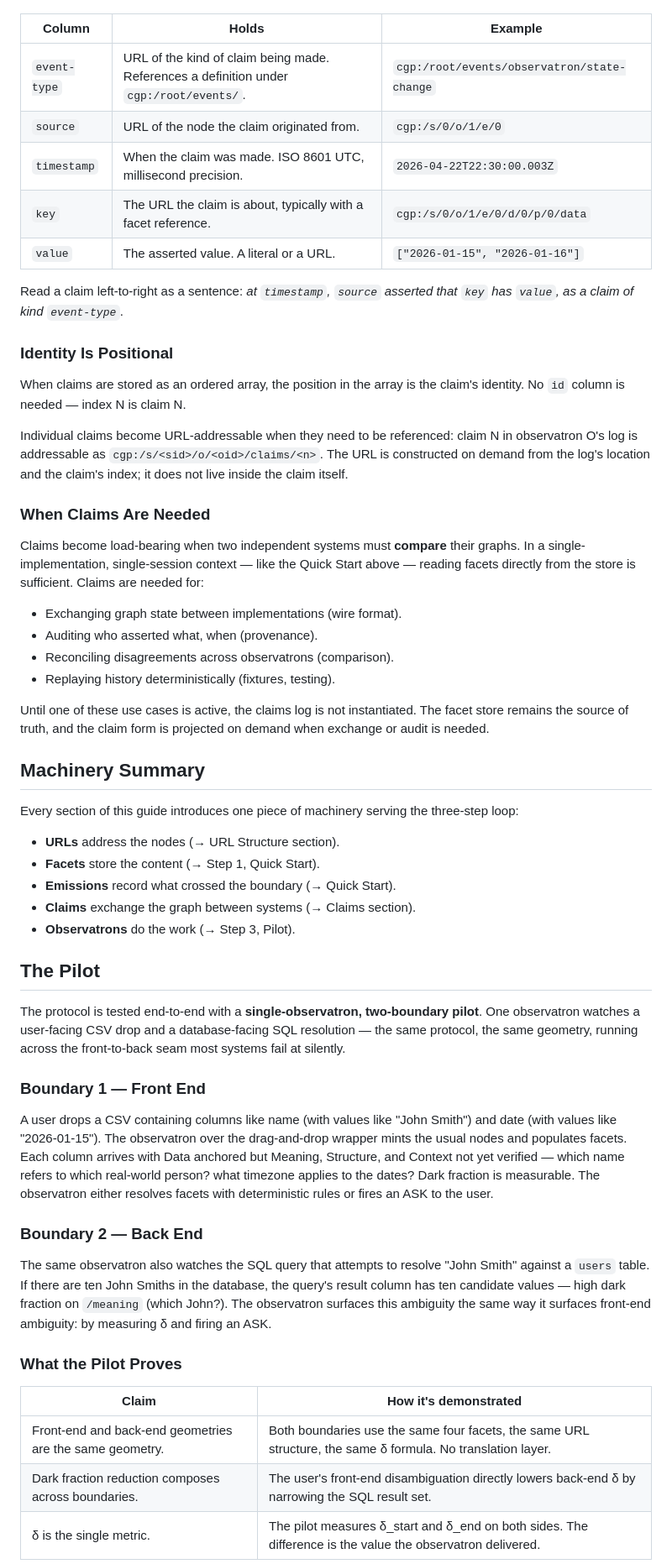
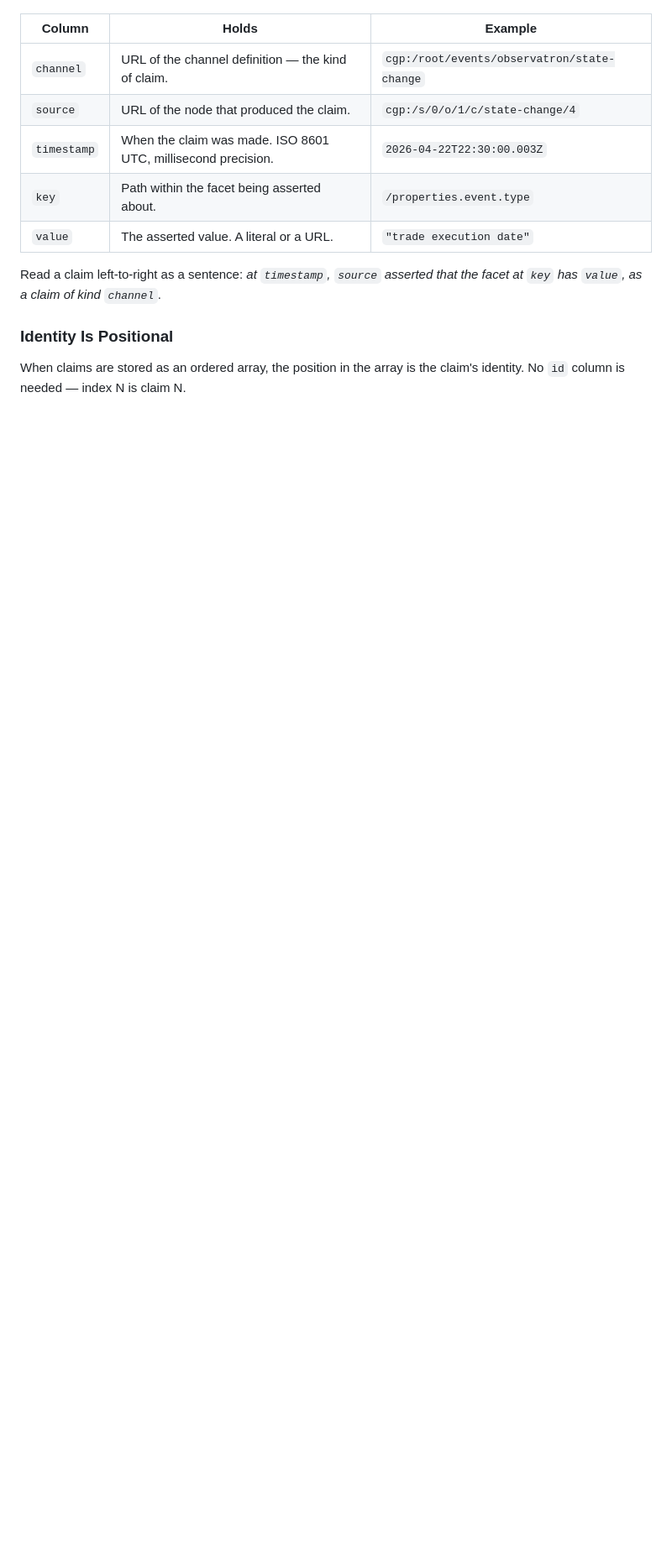
Before and after one commit to W3C-Context-Graph-Community-Group/protocol, a Markdown page: getting-started-guide.md, the part around one of its changes. Shown at 84% size. Rendered like a GitHub page; blank space fills up the shorter version.

```diff
--- a/getting-started-guide.md
+++ b/getting-started-guide.md
@@ -261,58 +276,15 @@ Every claim has exactly five columns.
 
 | Column | Holds | Example |
 |---|---|---|
-| `event-type` | URL of the kind of claim being made. References a definition under `cgp:/root/events/`. | `cgp:/root/events/observatron/state-change` |
-| `source` | URL of the node the claim originated from. | `cgp:/s/0/o/1/e/0` |
+| `channel` | URL of the channel definition — the kind of claim. | `cgp:/root/events/observatron/state-change` |
+| `source` | URL of the node that produced the claim. | `cgp:/s/0/o/1/c/state-change/4` |
 | `timestamp` | When the claim was made. ISO 8601 UTC, millisecond precision. | `2026-04-22T22:30:00.003Z` |
-| `key` | The URL the claim is about, typically with a facet reference. | `cgp:/s/0/o/1/e/0/d/0/p/0/data` |
-| `value` | The asserted value. A literal or a URL. | `["2026-01-15", "2026-01-16"]` |
+| `key` | Path within the facet being asserted about. | `/properties.event.type` |
+| `value` | The asserted value. A literal or a URL. | `"trade execution date"` |
 
-Read a claim left-to-right as a sentence: *at `timestamp`, `source` asserted that `key` has `value`, as a claim of kind `event-type`*.
+Read a claim left-to-right as a sentence: *at `timestamp`, `source` asserted that the facet at `key` has `value`, as a claim of kind `channel`*.
 
 ### Identity Is Positional
 
 When claims are stored as an ordered array, the position in the array is the claim's identity. No `id` column is needed — index N is claim N.
 
-Individual claims become URL-addressable when they need to be referenced: claim N in observatron O's log is addressable as `cgp:/s/<sid>/o/<oid>/claims/<n>`. The URL is constructed on demand from the log's location and the claim's index; it does not live inside the claim itself.
-
-### When Claims Are Needed
-
-Claims become load-bearing when two independent systems must **compare** their graphs. In a single-implementation, single-session context — like the Quick Start above — reading facets directly from the store is sufficient. Claims are needed for:
-
-- Exchanging graph state between implementations (wire format).
-- Auditing who asserted what, when (provenance).
-- Reconciling disagreements across observatrons (comparison).
-- Replaying history deterministically (fixtures, testing).
-
-Until one of these use cases is active, the claims log is not instantiated. The facet store remains the source of truth, and the claim form is projected on demand when exchange or audit is needed.
-
-## Machinery Summary
-
-Every section of this guide introduces one piece of machinery serving the three-step loop:
-
-- **URLs** address the nodes (→ URL Structure section).
-- **Facets** store the content (→ Step 1, Quick Start).
-- **Emissions** record what crossed the boundary (→ Quick Start).
-- **Claims** exchange the graph between systems (→ Claims section).
-- **Observatrons** do the work (→ Step 3, Pilot).
-
-## The Pilot
-
-The protocol is tested end-to-end with a **single-observatron, two-boundary pilot**. One observatron watches a user-facing CSV drop and a database-facing SQL resolution — the same protocol, the same geometry, running across the front-to-back seam most systems fail at silently.
-
-### Boundary 1 — Front End
-
-A user drops a CSV containing columns like name (with values like "John Smith") and date (with values like "2026-01-15"). The observatron over the drag-and-drop wrapper mints the usual nodes and populates facets. Each column arrives with Data anchored but Meaning, Structure, and Context not yet verified — which name refers to which real-world person? what timezone applies to the dates? Dark fraction is measurable. The observatron either resolves facets with deterministic rules or fires an ASK to the user.
-
-### Boundary 2 — Back End
-
-The same observatron also watches the SQL query that attempts to resolve "John Smith" against a `users` table. If there are ten John Smiths in the database, the query's result column has ten candidate values — high dark fraction on `/meaning` (which John?). The observatron surfaces this ambiguity the same way it surfaces front-end ambiguity: by measuring δ and firing an ASK.
-
-### What the Pilot Proves
-
-| Claim | How it's demonstrated |
-|---|---|
-| Front-end and back-end geometries are the same geometry. | Both boundaries use the same four facets, the same URL structure, the same δ formula. No translation layer. |
-| Dark fraction reduction composes across boundaries. | The user's front-end disambiguation directly lowers back-end δ by narrowing the SQL result set. |
-| δ is the single metric. | The pilot measures δ_start and δ_end on both sides. The difference is the value the observatron delivered. |
-
```
Also changed, not shown: other parts of getting-started-guide.md (+63 -61 lines).
